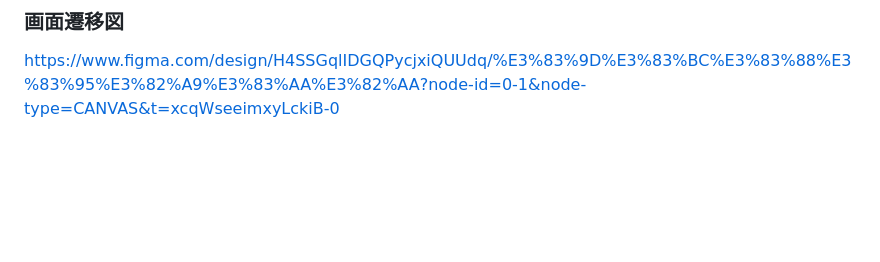
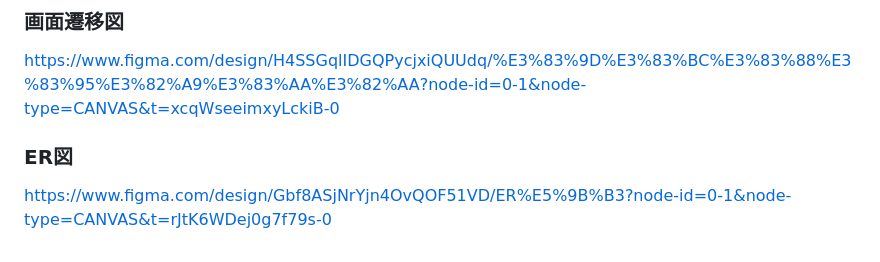
Before and after one commit to Yamanaka78/HiddenGems-, a Markdown page: README.md, the part around the change. Rendered like a GitHub page; blank space fills up the shorter version.

```diff
--- a/README.md
+++ b/README.md
@@ -72,3 +72,7 @@ Google Maps APIを活用して、ユーザーが選択したスポットを地
 
 ### 画面遷移図
 https://www.figma.com/design/H4SSGqlIDGQPycjxiQUUdq/%E3%83%9D%E3%83%BC%E3%83%88%E3%83%95%E3%82%A9%E3%83%AA%E3%82%AA?node-id=0-1&node-type=CANVAS&t=xcqWseeimxyLckiB-0
+
+### ER図
+
+https://www.figma.com/design/Gbf8ASjNrYjn4OvQOF51VD/ER%E5%9B%B3?node-id=0-1&node-type=CANVAS&t=rJtK6WDej0g7f79s-0
```
Also changed, not shown: メモ.md (added, +20 -0 lines).
